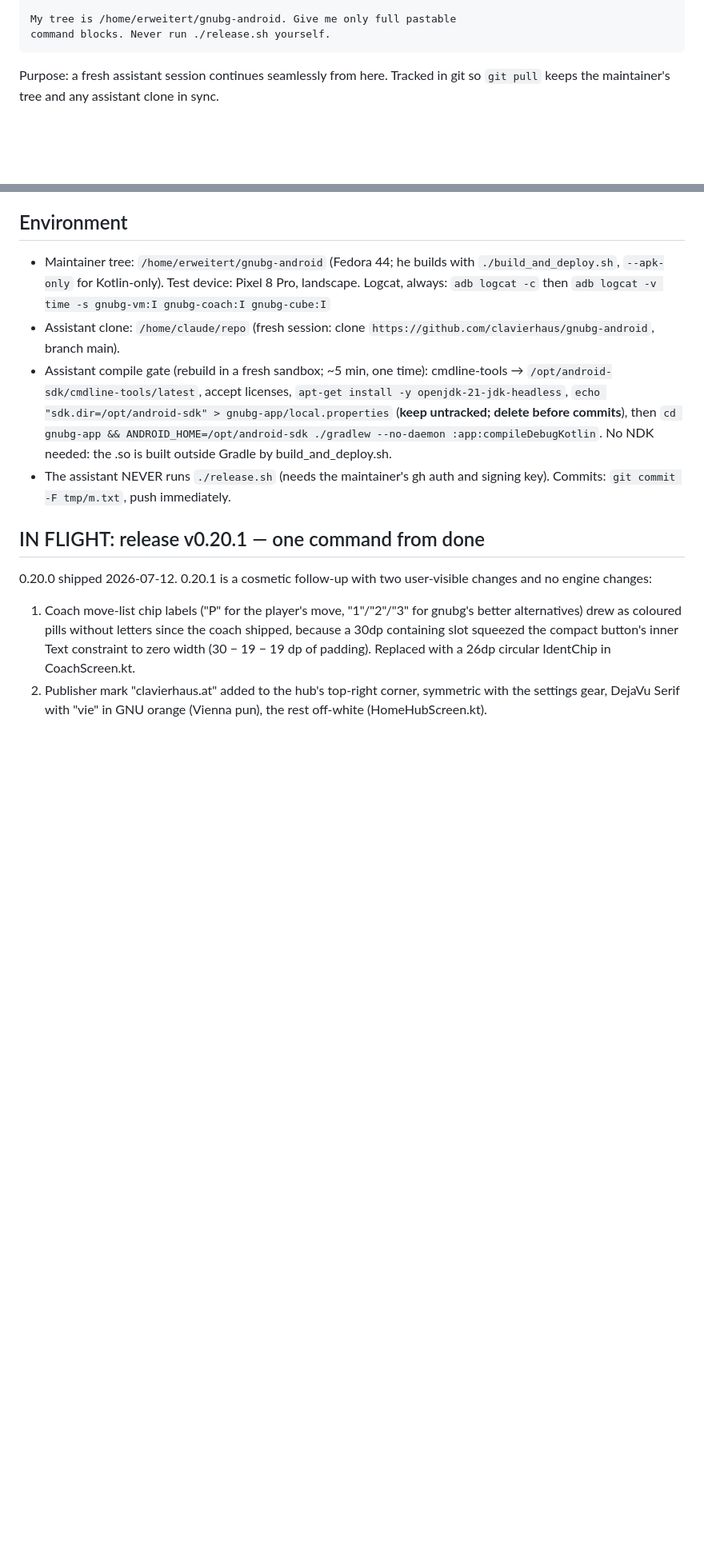
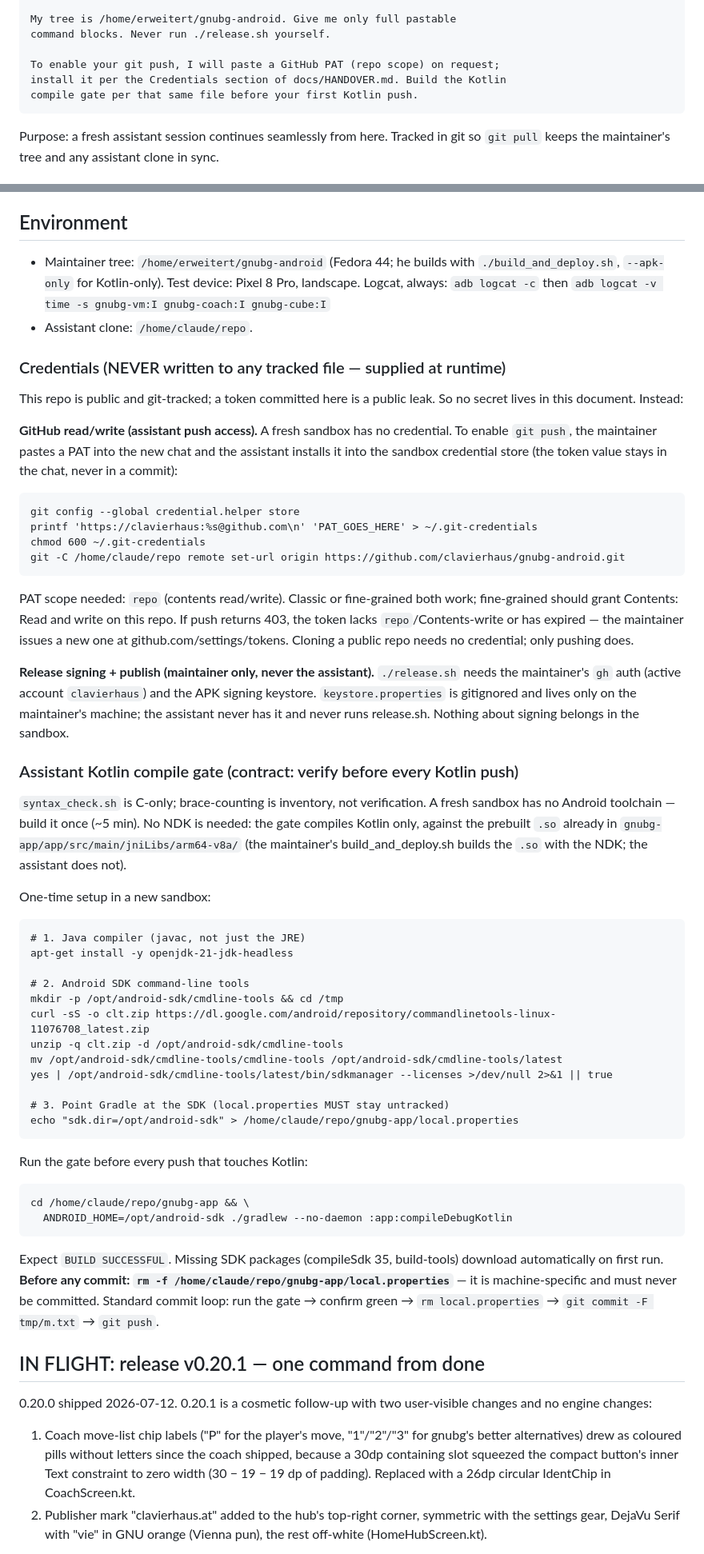
Before and after one commit to clavierhaus/gnubg-android, a Markdown page: docs/HANDOVER.md, 2 parts joined by grey strips. Shown at 80% size. Rendered like a GitHub page; blank space fills up the shorter version.

Commit message:
docs: HANDOVER gains full credentials procedure + compile-gate steps
Two real gaps closed. (1) Credentials: documented as PROCEDURE, never values --
a token committed to this public repo would be a leak, so no secret is written
here. The section gives the runtime install of a maintainer-pasted PAT into the
sandbox credential store (repo scope), the 403 remedy, and states plainly that
release signing/gh auth are maintainer-only and never enter the sandbox.
(2) Compile gate: the complete one-time sandbox build (openjdk-21-jdk-headless,
cmdline-tools, licenses, sdk.dir) and the per-push command, with the NDK-free
rationale (Kotlin compiles against the prebuilt .so) and the mandatory
rm local.properties before commits. Bootstrap block now tells the new chat a
PAT will be pasted on request.

````diff
--- a/docs/HANDOVER.md
+++ b/docs/HANDOVER.md
@@ -17,6 +17,10 @@ Then read, in this order, before saying anything else:
 
 My tree is /home/erweitert/gnubg-android. Give me only full pastable
 command blocks. Never run ./release.sh yourself.
+
+To enable your git push, I will paste a GitHub PAT (repo scope) on request;
+install it per the Credentials section of docs/HANDOVER.md. Build the Kotlin
+compile gate per that same file before your first Kotlin push.
 ```
 
 Purpose: a fresh assistant session continues seamlessly from here. Tracked in
@@ -39,17 +43,66 @@ git so `git pull` keeps the maintainer's tree and any assistant clone in sync.
   `./build_and_deploy.sh`, `--apk-only` for Kotlin-only). Test device:
   Pixel 8 Pro, landscape. Logcat, always:
   `adb logcat -c` then `adb logcat -v time -s gnubg-vm:I gnubg-coach:I gnubg-cube:I`
-- Assistant clone: `/home/claude/repo` (fresh session: clone
-  `https://github.com/clavierhaus/gnubg-android`, branch main).
-- Assistant compile gate (rebuild in a fresh sandbox; ~5 min, one time):
-  cmdline-tools → `/opt/android-sdk/cmdline-tools/latest`, accept licenses,
-  `apt-get install -y openjdk-21-jdk-headless`,
-  `echo "sdk.dir=/opt/android-sdk" > gnubg-app/local.properties` (**keep
-  untracked; delete before commits**), then
-  `cd gnubg-app && ANDROID_HOME=/opt/android-sdk ./gradlew --no-daemon :app:compileDebugKotlin`.
-  No NDK needed: the .so is built outside Gradle by build_and_deploy.sh.
-- The assistant NEVER runs `./release.sh` (needs the maintainer's gh auth and
-  signing key). Commits: `git commit -F tmp/m.txt`, push immediately.
+- Assistant clone: `/home/claude/repo`.
+
+### Credentials (NEVER written to any tracked file — supplied at runtime)
+This repo is public and git-tracked; a token committed here is a public leak.
+So no secret lives in this document. Instead:
+
+**GitHub read/write (assistant push access).** A fresh sandbox has no
+credential. To enable `git push`, the maintainer pastes a PAT into the new
+chat and the assistant installs it into the sandbox credential store (the
+token value stays in the chat, never in a commit):
+```
+git config --global credential.helper store
+printf 'https://clavierhaus:%s@github.com\n' 'PAT_GOES_HERE' > ~/.git-credentials
+chmod 600 ~/.git-credentials
+git -C /home/claude/repo remote set-url origin https://github.com/clavierhaus/gnubg-android.git
+```
+PAT scope needed: `repo` (contents read/write). Classic or fine-grained both
+work; fine-grained should grant Contents: Read and write on this repo. If push
+returns 403, the token lacks `repo`/Contents-write or has expired — the
+maintainer issues a new one at github.com/settings/tokens. Cloning a public
+repo needs no credential; only pushing does.
+
+**Release signing + publish (maintainer only, never the assistant).**
+`./release.sh` needs the maintainer's `gh` auth (active account `clavierhaus`)
+and the APK signing keystore. `keystore.properties` is gitignored and lives
+only on the maintainer's machine; the assistant never has it and never runs
+release.sh. Nothing about signing belongs in the sandbox.
+
+### Assistant Kotlin compile gate (contract: verify before every Kotlin push)
+`syntax_check.sh` is C-only; brace-counting is inventory, not verification.
+A fresh sandbox has no Android toolchain — build it once (~5 min). No NDK is
+needed: the gate compiles Kotlin only, against the prebuilt `.so` already in
+`gnubg-app/app/src/main/jniLibs/arm64-v8a/` (the maintainer's
+build_and_deploy.sh builds the `.so` with the NDK; the assistant does not).
+
+One-time setup in a new sandbox:
+```
+# 1. Java compiler (javac, not just the JRE)
+apt-get install -y openjdk-21-jdk-headless
+
+# 2. Android SDK command-line tools
+mkdir -p /opt/android-sdk/cmdline-tools && cd /tmp
+curl -sS -o clt.zip https://dl.google.com/android/repository/commandlinetools-linux-11076708_latest.zip
+unzip -q clt.zip -d /opt/android-sdk/cmdline-tools
+mv /opt/android-sdk/cmdline-tools/cmdline-tools /opt/android-sdk/cmdline-tools/latest
+yes | /opt/android-sdk/cmdline-tools/latest/bin/sdkmanager --licenses >/dev/null 2>&1 || true
+
+# 3. Point Gradle at the SDK (local.properties MUST stay untracked)
+echo "sdk.dir=/opt/android-sdk" > /home/claude/repo/gnubg-app/local.properties
+```
+Run the gate before every push that touches Kotlin:
+```
+cd /home/claude/repo/gnubg-app && \
+  ANDROID_HOME=/opt/android-sdk ./gradlew --no-daemon :app:compileDebugKotlin
+```
+Expect `BUILD SUCCESSFUL`. Missing SDK packages (compileSdk 35, build-tools)
+download automatically on first run. **Before any commit:
+`rm -f /home/claude/repo/gnubg-app/local.properties`** — it is machine-specific
+and must never be committed. Standard commit loop: run the gate → confirm green
+→ `rm local.properties` → `git commit -F tmp/m.txt` → `git push`.
 
 ## IN FLIGHT: release v0.20.1 — one command from done
 0.20.0 shipped 2026-07-12. 0.20.1 is a cosmetic follow-up with two
````
